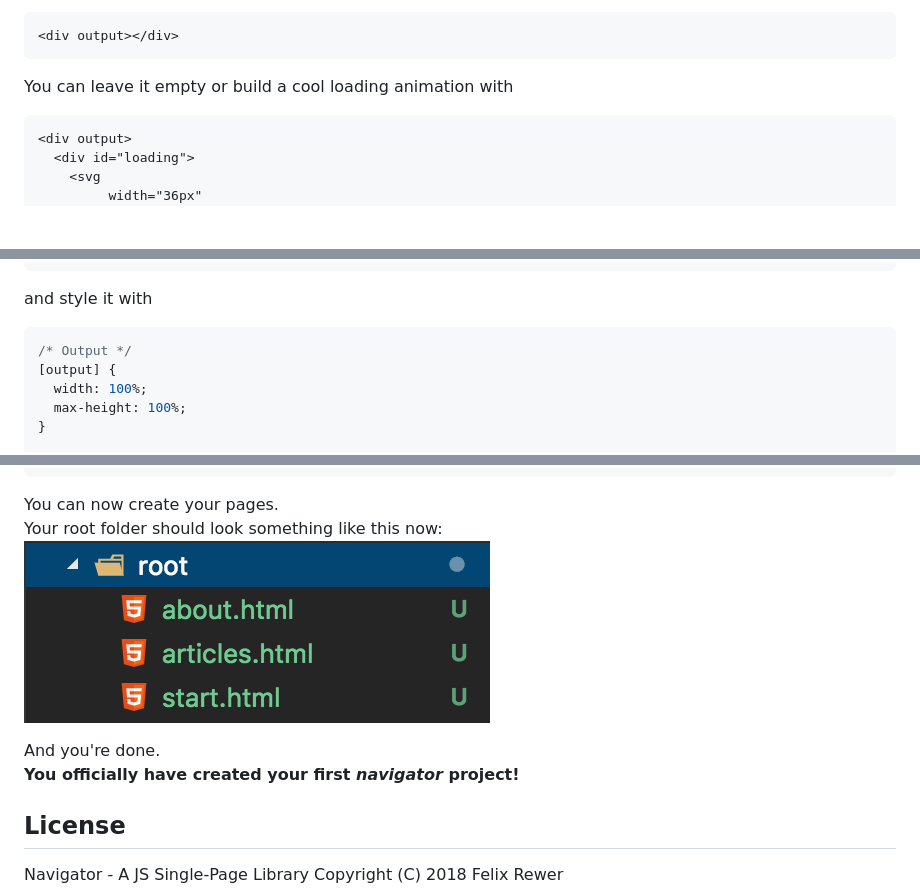
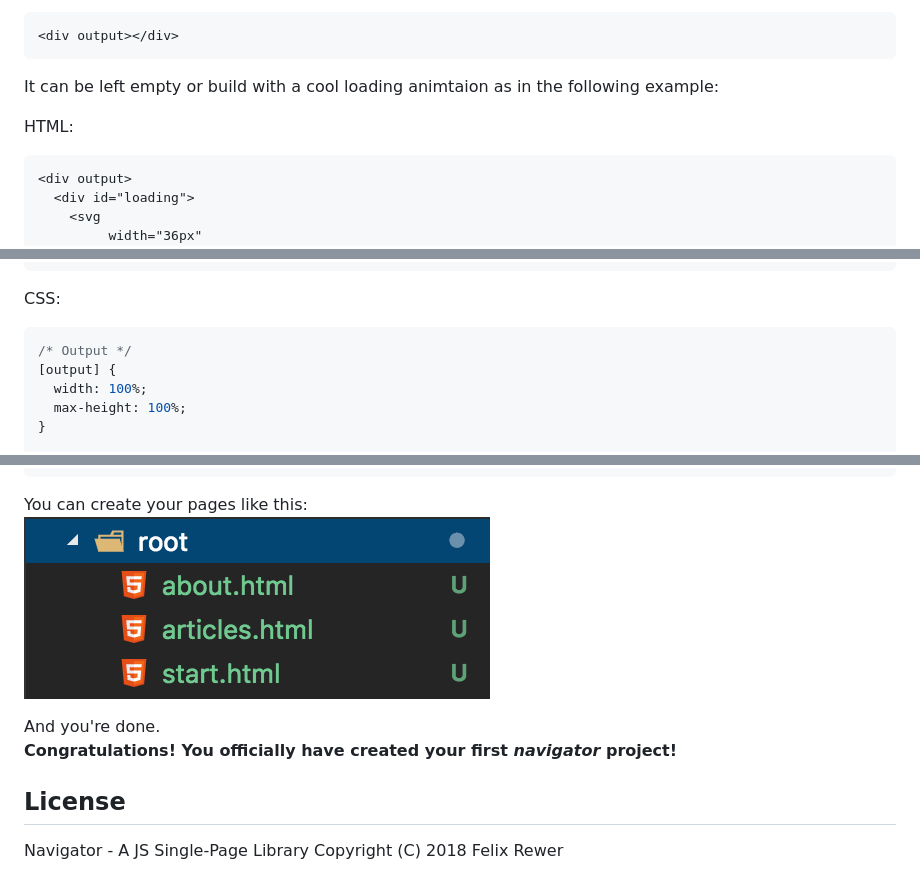
Before and after one commit to abelian-gr0up/navigator, a Markdown page: README.md, 3 parts joined by grey strips. Rendered like a GitHub page; blank space fills up the shorter version.

````diff
--- a/README.md
+++ b/README.md
@@ -93,8 +93,9 @@ Next we need an output:
 <div output></div>
 ```
 
-You can leave it empty or build a cool loading animation with
+It can be left empty or build with a cool loading animtaion as in the following example:
 
+HTML:
 ```HTML
 <div output>
   <div id="loading">
@@ -130,8 +131,7 @@ You can leave it empty or build a cool loading animation with
 </div>
 ```
 
-and style it with
-
+CSS:
 ```CSS
 /* Output */
 [output] {
@@ -157,12 +157,11 @@ and style it with
 }
 ```
 
-You can now create your pages.
-Your root folder should look something like this now:
+You can create your pages like this:
 <img src="images/root-folder.png" height="182" width="466" />
 
 And you're done.
-**You officially have created your first _navigator_ project!**
+**Congratulations! You officially have created your first _navigator_ project!**
 
 ## License
 
````
Also changed, not shown: other parts of README.md (+1 -1 lines).
